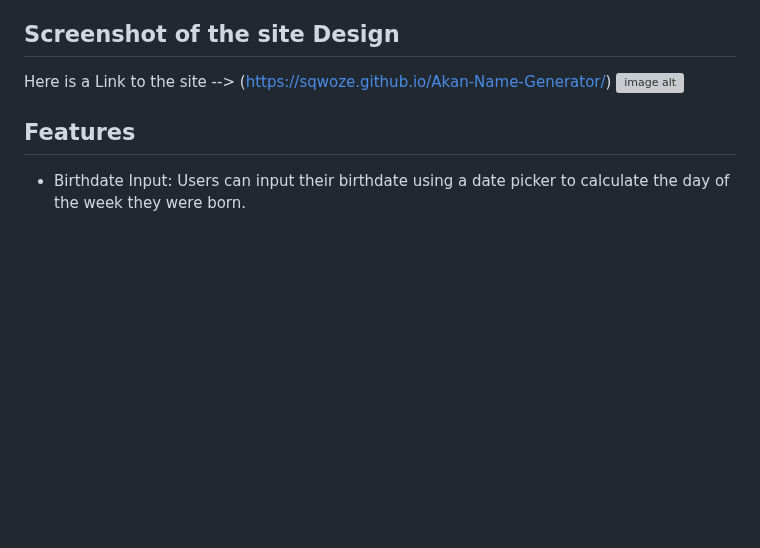
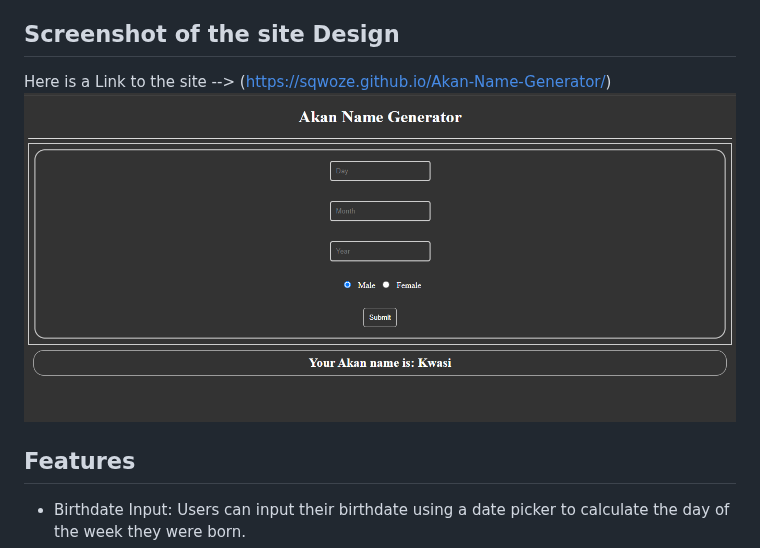
Before and after one commit to Sqwoze/Akan-Name-Generator, a Markdown page: README.md, the part around the change. Rendered like a GitHub page; blank space fills up the shorter version; grey boxes are pictures that could not be loaded.

Commit message:
Added the screenshot to the readme

```diff
--- a/README.md
+++ b/README.md
@@ -37,7 +37,7 @@ In Akan culture, names are important and represent the day a person was born. Th
 
 ## Screenshot of the site Design
 Here is a Link to the site --> (https://sqwoze.github.io/Akan-Name-Generator/)
-![image alt]()
+![image alt](https://github.com/Sqwoze/Akan-Name-Generator/blob/111e492de06c392089b04636612e9635593d1be6/1BAFA338-BECF-441C-B7F8-88542DA31226.png)
 
 ## Features
 - Birthdate Input: Users can input their birthdate using a date picker to calculate the day of the week they were born.
```
